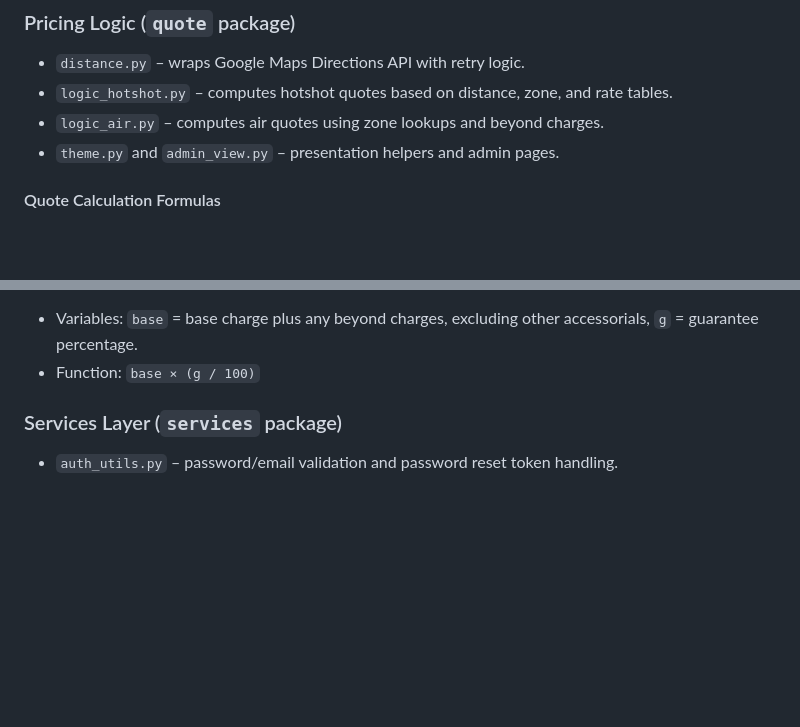
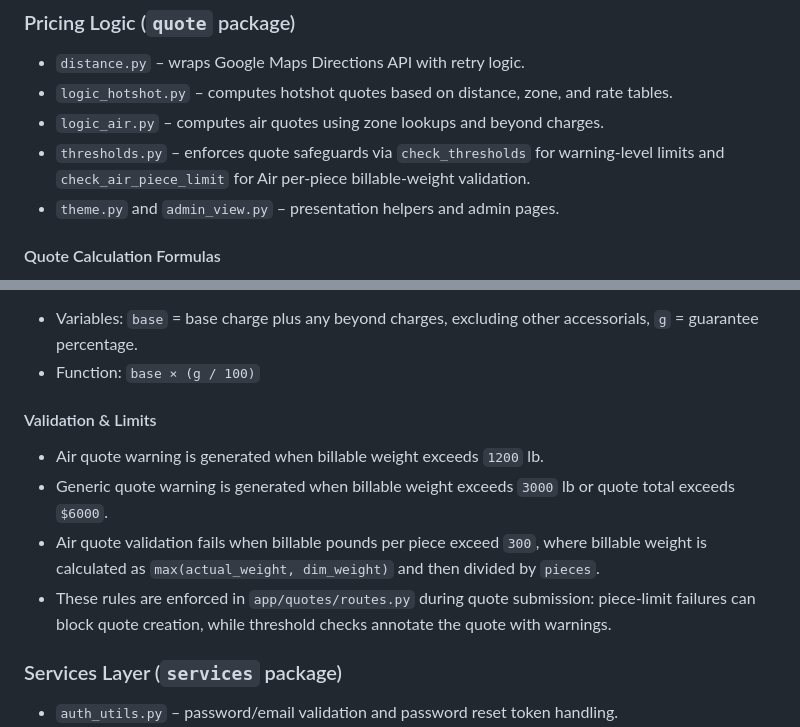
Before and after one commit to kdnye/QUOTES, a Markdown page: ARCHITECTURE.md, 2 parts joined by grey strips. Drawn GitHub-style; blank space fills up the shorter version.

Commit message:
Document quote validation and threshold rules

```diff
--- a/ARCHITECTURE.md
+++ b/ARCHITECTURE.md
@@ -62,6 +62,7 @@ Key tables:
 - `distance.py` – wraps Google Maps Directions API with retry logic.
 - `logic_hotshot.py` – computes hotshot quotes based on distance, zone, and rate tables.
 - `logic_air.py` – computes air quotes using zone lookups and beyond charges.
+- `thresholds.py` – enforces quote safeguards via `check_thresholds` for warning-level limits and `check_air_piece_limit` for Air per-piece billable-weight validation.
 - `theme.py` and `admin_view.py` – presentation helpers and admin pages.
 
 #### Quote Calculation Formulas
@@ -98,6 +99,13 @@ The pricing modules implement the following core functions:
 
 - Variables: `base` = base charge plus any beyond charges, excluding other accessorials, `g` = guarantee percentage.
 - Function: `base × (g / 100)`
+
+#### Validation & Limits
+
+- Air quote warning is generated when billable weight exceeds `1200` lb.
+- Generic quote warning is generated when billable weight exceeds `3000` lb or quote total exceeds `$6000`.
+- Air quote validation fails when billable pounds per piece exceed `300`, where billable weight is calculated as `max(actual_weight, dim_weight)` and then divided by `pieces`.
+- These rules are enforced in `app/quotes/routes.py` during quote submission: piece-limit failures can block quote creation, while threshold checks annotate the quote with warnings.
 
 ### Services Layer (`services` package)
 - `auth_utils.py` – password/email validation and password reset token handling.
```
